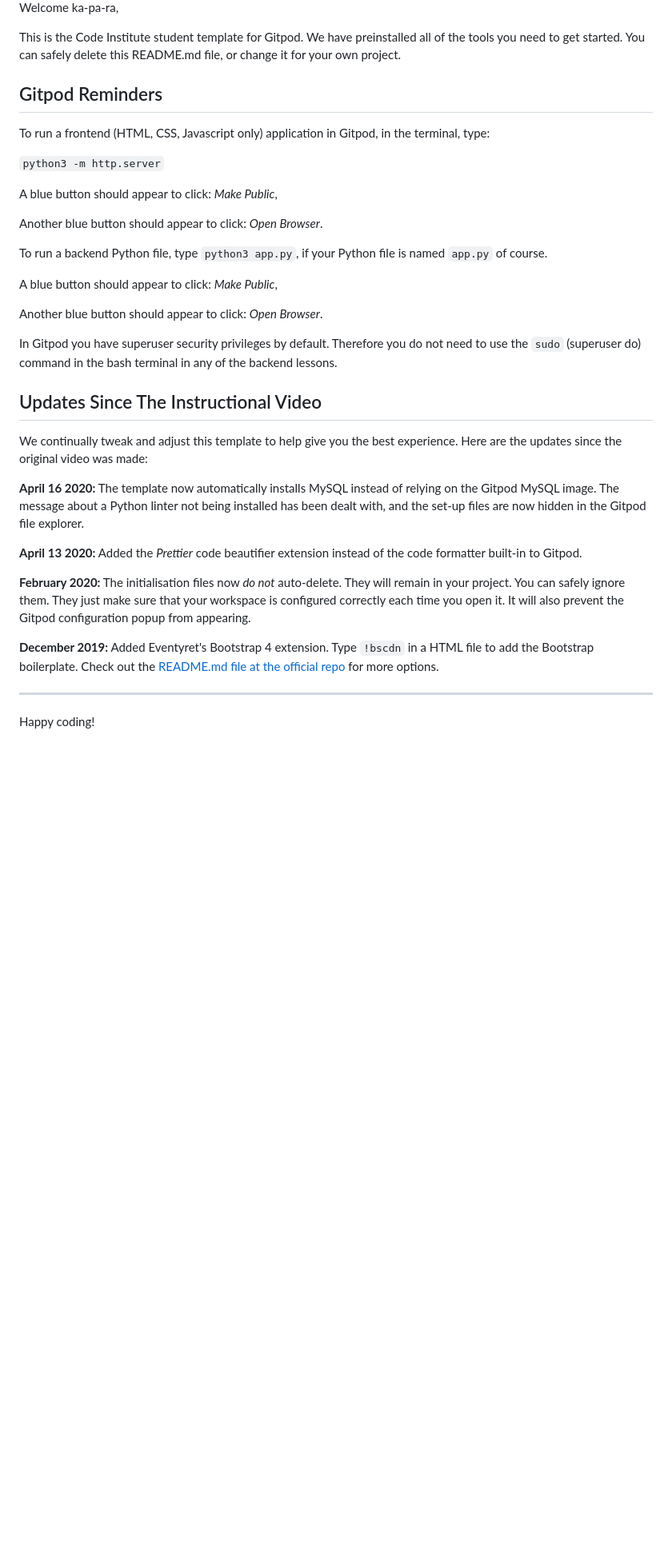
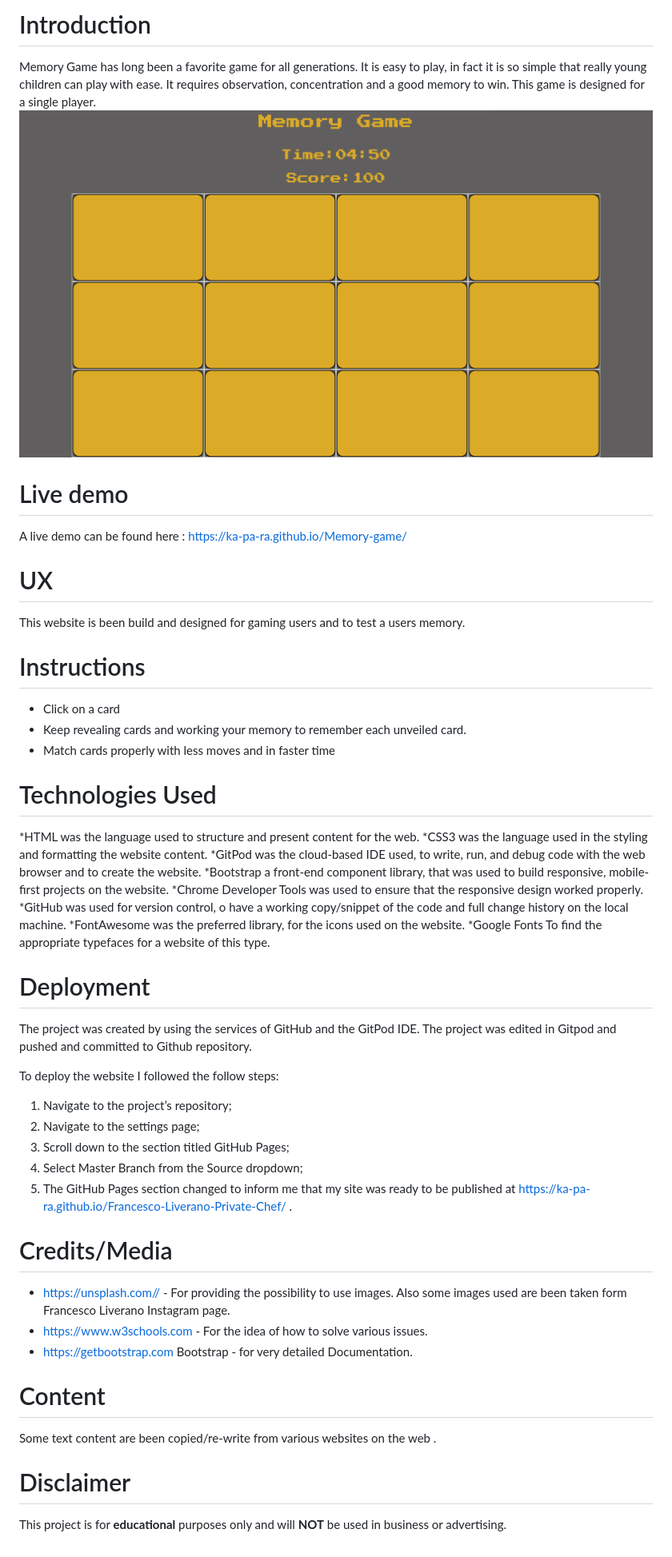
Before and after one commit to Code-Institute-Submissions/Memory-game-16, a Markdown page: README.md, the part around the change printed below. Shown: that part at 80% size. Rendered like a GitHub page; pictures changed too: assets/images/pic.png (added); blank space fills up the shorter version.

```diff
--- a/README.md
+++ b/README.md
@@ -2,38 +2,48 @@
 
-Welcome ka-pa-ra,
+# Introduction
+Memory Game has long been a favorite game for all generations. It is easy to play, in fact it is so simple that really young children can play with ease.
+It requires observation, concentration and a good memory to win.
+This game is designed for a single player.
+![snippet](assets/images/pic.png)
+# Live demo
+A live demo can be found here :
+https://ka-pa-ra.github.io/Memory-game/
 
-This is the Code Institute student template for Gitpod. We have preinstalled all of the tools you need to get started. You can safely delete this README.md file, or change it for your own project.
+# UX
+This website is been build and designed for gaming users and to test a users memory.
 
-## Gitpod Reminders
+# Instructions
+* Click on a card
+* Keep revealing cards and working your memory to remember each unveiled card.
+* Match cards properly with less moves and in faster time
 
-To run a frontend (HTML, CSS, Javascript only) application in Gitpod, in the terminal, type:
+# Technologies Used
+*HTML was the language used to structure and present content for the web.
+*CSS3 was the language used in the styling and formatting the website content.
+*GitPod was the cloud-based IDE used, to write, run, and debug code with the web browser and to create the website.
+*Bootstrap a front-end component library, that was used to build responsive, mobile-first projects on the website.
+*Chrome Developer Tools was used to ensure that the responsive design worked properly.
+*GitHub was used for version control, o have a working copy/snippet of the code and full change history on the local machine.
+*FontAwesome was the preferred library, for the icons used on the website.
+*Google Fonts To find the appropriate typefaces for a website of this type.
 
-`python3 -m http.server`
+# Deployment
+The project was created by using the services of GitHub and the GitPod IDE. The project was edited in Gitpod and pushed and committed to Github repository.
 
-A blue button should appear to click: *Make Public*,
+To deploy the website I followed the follow steps:
+ 1. Navigate to the project’s repository;
+ 2. Navigate to the settings page;
+ 3. Scroll down to the section titled GitHub Pages;
+ 4. Select Master Branch from the Source dropdown;
+ 5. The GitHub Pages section changed to inform me that my site was ready to be published at https://ka-pa-ra.github.io/Francesco-Liverano-Private-Chef/ .
 
-Another blue button should appear to click: *Open Browser*.
+ # Credits/Media
+ * https://unsplash.com// - For providing the possibility to use images. Also some images used are been taken form Francesco Liverano Instagram page.
+ * https://www.w3schools.com - For the idea of how to solve various issues.
+ * https://getbootstrap.com Bootstrap - for very detailed Documentation.
 
-To run a backend Python file, type `python3 app.py`, if your Python file is named `app.py` of course.
+ # Content
+ Some text content are been copied/re-write  from various websites on the web .
 
-A blue button should appear to click: *Make Public*,
-
-Another blue button should appear to click: *Open Browser*.
-
-In Gitpod you have superuser security privileges by default. Therefore you do not need to use the `sudo` (superuser do) command in the bash terminal in any of the backend lessons.
-
-## Updates Since The Instructional Video
-
-We continually tweak and adjust this template to help give you the best experience. Here are the updates since the original video was made:
-
-**April 16 2020:** The template now automatically installs MySQL instead of relying on the Gitpod MySQL image. The message about a Python linter not being installed has been dealt with, and the set-up files are now hidden in the Gitpod file explorer.
-
-**April 13 2020:** Added the _Prettier_ code beautifier extension instead of the code formatter built-in to Gitpod.
-
-**February 2020:** The initialisation files now _do not_ auto-delete. They will remain in your project. You can safely ignore them. They just make sure that your workspace is configured correctly each time you open it. It will also prevent the Gitpod configuration popup from appearing.
-
-**December 2019:** Added Eventyret's Bootstrap 4 extension. Type `!bscdn` in a HTML file to add the Bootstrap boilerplate. Check out the <a href="https://github.com/Eventyret/vscode-bcdn" target="_blank">README.md file at the official repo</a> for more options.
-
---------
-
-Happy coding!
+# Disclaimer
+This project is for **educational** purposes only and will **NOT** be used in business or advertising.
```
Also changed, not shown: other parts of README.md (+1 -1 lines).
